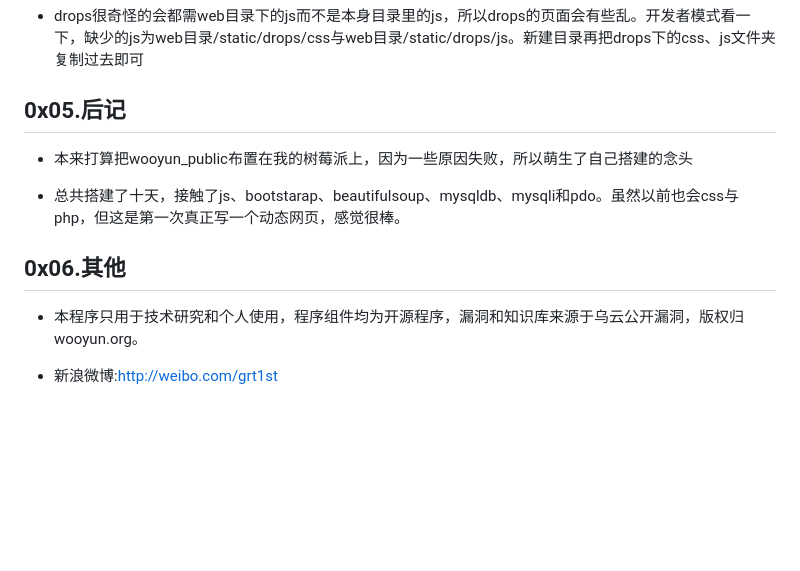
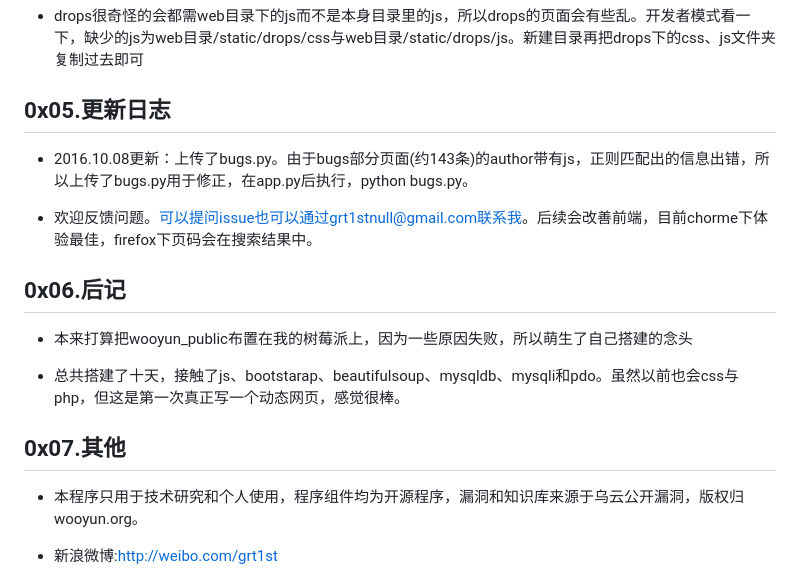
Before and after one commit to gautierpialat/bypassing, a Markdown page: README.md, the part around one of its changes. Rendered like a GitHub page; blank space fills up the shorter version.

```diff
--- a/README.md
+++ b/README.md
@@ -78,14 +78,21 @@ $db=new mysqli('localhost:3307','root','','wooyun');
 
 + drops很奇怪的会都需web目录下的js而不是本身目录里的js，所以drops的页面会有些乱。开发者模式看一下，缺少的js为web目录/static/drops/css与web目录/static/drops/js。新建目录再把drops下的css、js文件夹复制过去即可
 
-0x05.后记
+0x05.更新日志
+--------
+
++ 2016.10.08更新：上传了bugs.py。由于bugs部分页面(约143条)的author带有js，正则匹配出的信息出错，所以上传了bugs.py用于修正，在app.py后执行，python bugs.py。
+
++ 欢迎反馈问题。可以提问issue也可以通过grt1stnull@gmail.com联系我。后续会改善前端，目前chorme下体验最佳，firefox下页码会在搜索结果中。
+
+0x06.后记
 --------
 
 + 本来打算把wooyun_public布置在我的树莓派上，因为一些原因失败，所以萌生了自己搭建的念头
 
 + 总共搭建了十天，接触了js、bootstarap、beautifulsoup、mysqldb、mysqli和pdo。虽然以前也会css与php，但这是第一次真正写一个动态网页，感觉很棒。
 
-0x06.其他
+0x07.其他
 --------
 
 + 本程序只用于技术研究和个人使用，程序组件均为开源程序，漏洞和知识库来源于乌云公开漏洞，版权归wooyun.org。
```
Also changed, not shown: other parts of README.md (+2 -2 lines).
